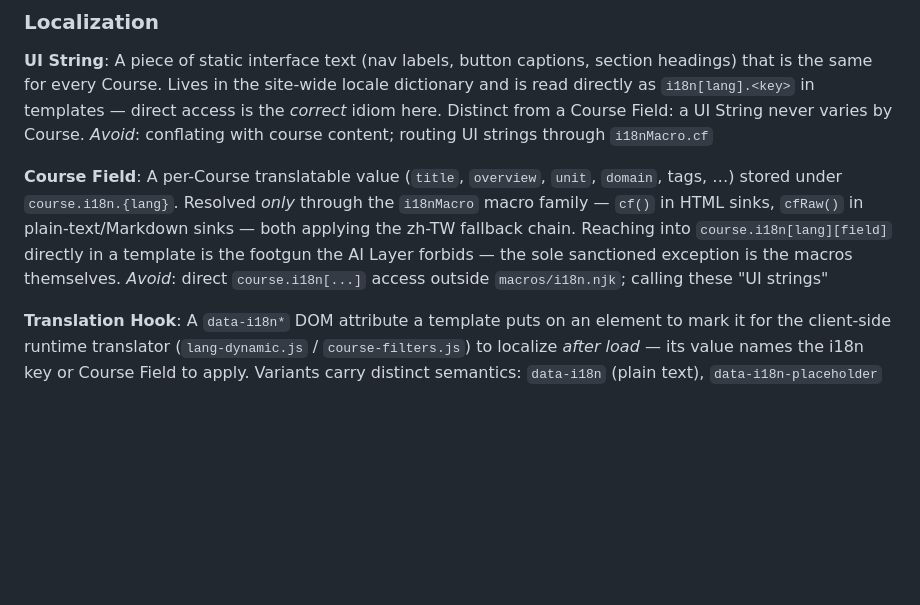
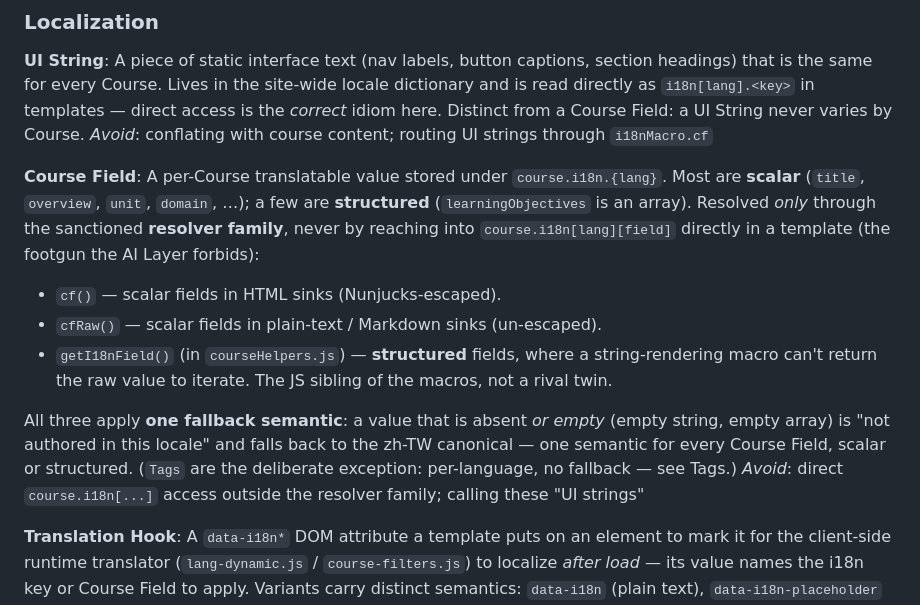
Before and after one commit to dylankuo84137/course-site-starter, a Markdown page: CONTEXT.md, the part around the change. Drawn GitHub-style; blank space fills up the shorter version.

```diff
--- a/CONTEXT.md
+++ b/CONTEXT.md
@@ -121,12 +121,20 @@ Course Field: a UI String never varies by Course.
 _Avoid_: conflating with course content; routing UI strings through `i18nMacro.cf`
 
 **Course Field**:
-A per-Course translatable value (`title`, `overview`, `unit`, `domain`, tags, …) stored under
-`course.i18n.{lang}`. Resolved *only* through the `i18nMacro` macro family — `cf()` in HTML sinks, `cfRaw()` in
-plain-text/Markdown sinks — both applying the zh-TW fallback chain. Reaching into
-`course.i18n[lang][field]` directly in a template is the footgun the AI Layer forbids — the
-sole sanctioned exception is the macros themselves.
-_Avoid_: direct `course.i18n[...]` access outside `macros/i18n.njk`; calling these "UI strings"
+A per-Course translatable value stored under `course.i18n.{lang}`. Most are **scalar**
+(`title`, `overview`, `unit`, `domain`, …); a few are **structured** (`learningObjectives` is
+an array). Resolved *only* through the sanctioned **resolver family**, never by reaching into
+`course.i18n[lang][field]` directly in a template (the footgun the AI Layer forbids):
+- `cf()` — scalar fields in HTML sinks (Nunjucks-escaped).
+- `cfRaw()` — scalar fields in plain-text / Markdown sinks (un-escaped).
+- `getI18nField()` (in `courseHelpers.js`) — **structured** fields, where a string-rendering
+  macro can't return the raw value to iterate. The JS sibling of the macros, not a rival twin.
+
+All three apply **one fallback semantic**: a value that is absent *or empty* (empty string,
+empty array) is "not authored in this locale" and falls back to the zh-TW canonical — one
+semantic for every Course Field, scalar or structured. (`Tags` are the deliberate exception:
+per-language, no fallback — see Tags.)
+_Avoid_: direct `course.i18n[...]` access outside the resolver family; calling these "UI strings"
 
 **Translation Hook**:
 A `data-i18n*` DOM attribute a template puts on an element to mark it for the client-side runtime
```
Also changed, not shown: .agents/plans/architecture-deepening.md (+14 -4 lines).
